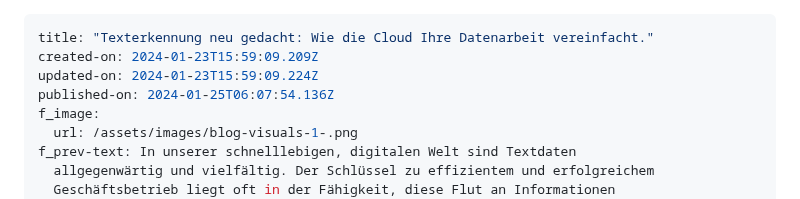
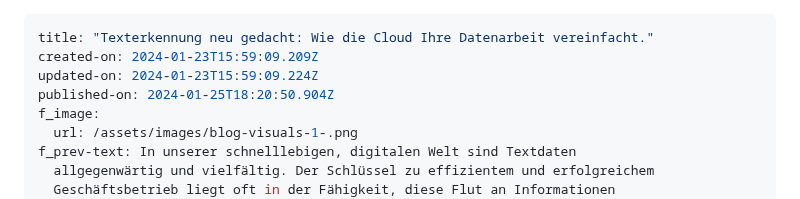
Before and after one commit to wzrdtales/wx-one, a Markdown page: cms/blog-posts/texterkennung-neu-gedacht-wie-die-cloud-ihre-datenarbeit-vereinfacht.md, the part around the change. Rendered like a GitHub page.

Commit message:
Update Blog Posts “texterkennung-neu-gedacht-wie-die-cloud-ihre-datenarbeit-vereinfacht”

```diff
--- a/cms/blog-posts/texterkennung-neu-gedacht-wie-die-cloud-ihre-datenarbeit-vereinfacht.md
+++ b/cms/blog-posts/texterkennung-neu-gedacht-wie-die-cloud-ihre-datenarbeit-vereinfacht.md
@@ -2,7 +2,7 @@
 title: "Texterkennung neu gedacht: Wie die Cloud Ihre Datenarbeit vereinfacht."
 created-on: 2024-01-23T15:59:09.209Z
 updated-on: 2024-01-23T15:59:09.224Z
-published-on: 2024-01-25T06:07:54.136Z
+published-on: 2024-01-25T18:20:50.904Z
 f_image:
   url: /assets/images/blog-visuals-1-.png
 f_prev-text: In unserer schnelllebigen, digitalen Welt sind Textdaten
```
